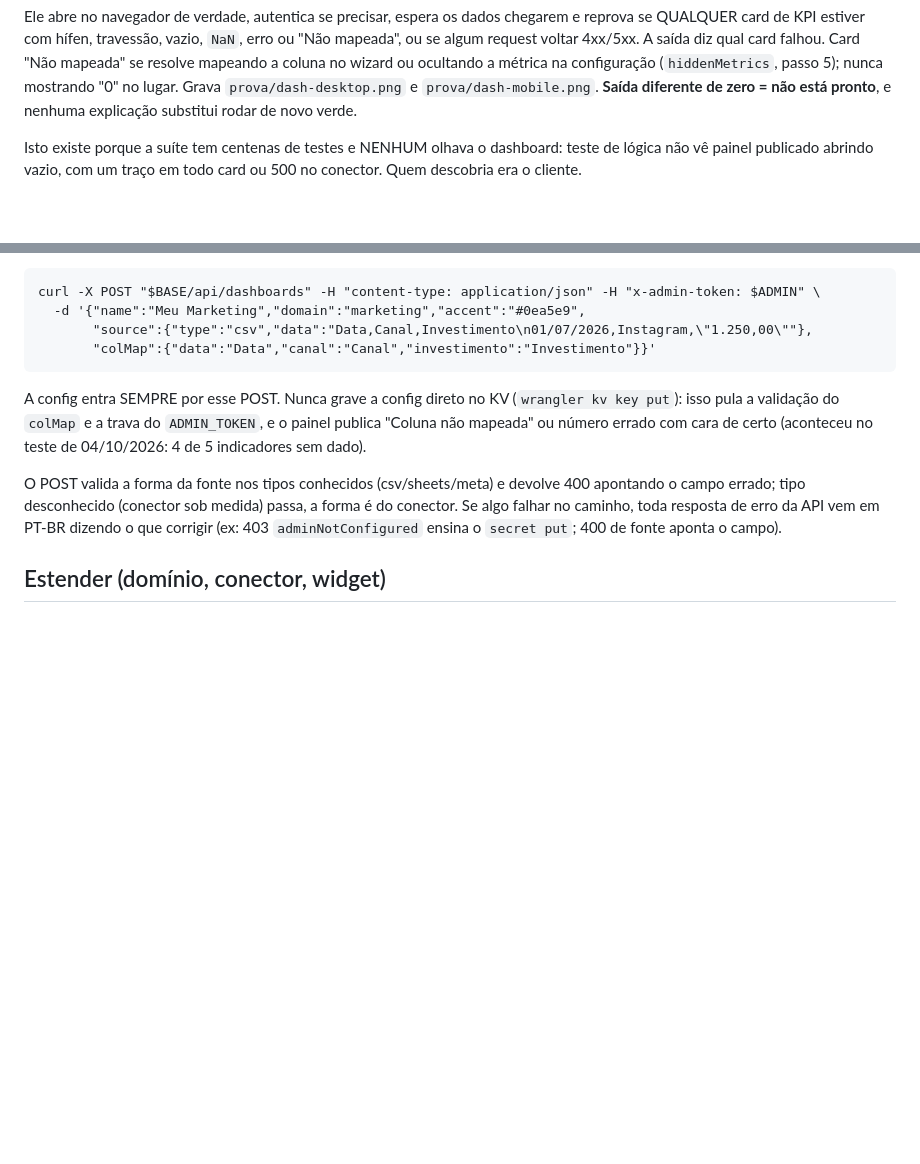
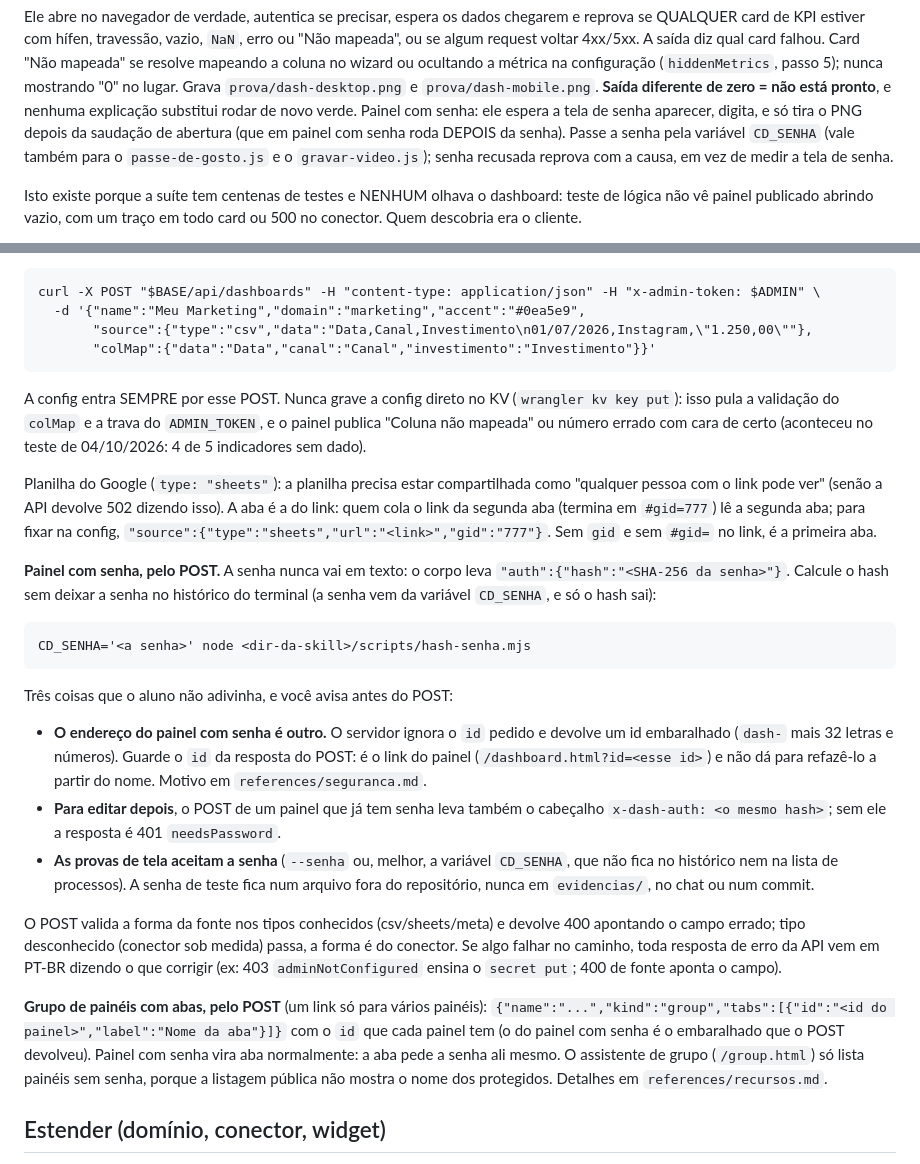
Before and after one commit to ojuliocouto/skill-criador-dash, a Markdown page: SKILL.md, 2 parts joined by grey strips. GitHub-like rendering; blank space fills up the shorter version.

Commit message:
docs: senha pelo POST (hash, id embaralhado, x-dash-auth), aba do link do Sheets, grupo por API e limite de tentativas
Co-Authored-By: Claude Sonnet 5.5 <noreply@anthropic.com>

````diff
--- a/SKILL.md
+++ b/SKILL.md
@@ -496,6 +496,9 @@ node <dir-da-skill>/scripts/prova-dash.js "<URL-DO-DASHBOARD>" [--senha <SENHA>]
   mostrando "0" no lugar.
   Grava `prova/dash-desktop.png` e `prova/dash-mobile.png`. **Saída diferente de zero = não está
   pronto**, e nenhuma explicação substitui rodar de novo verde.
+  Painel com senha: ele espera a tela de senha aparecer, digita, e só tira o PNG depois da saudação de abertura
+  (que em painel com senha roda DEPOIS da senha). Passe a senha pela variável `CD_SENHA` (vale também para o
+  `passe-de-gosto.js` e o `gravar-video.js`); senha recusada reprova com a causa, em vez de medir a tela de senha.
 
   Isto existe porque a suíte tem centenas de testes e NENHUM olhava o dashboard: teste de lógica não
   vê painel publicado abrindo vazio, com um traço em todo card ou 500 no conector. Quem descobria era o
@@ -750,10 +753,35 @@ A config entra SEMPRE por esse POST. Nunca grave a config direto no KV (`wrangle
 pula a validação do `colMap` e a trava do `ADMIN_TOKEN`, e o painel publica "Coluna não mapeada" ou
 número errado com cara de certo (aconteceu no teste de 04/10/2026: 4 de 5 indicadores sem dado).
 
+Planilha do Google (`type: "sheets"`): a planilha precisa estar compartilhada como "qualquer pessoa com o link
+pode ver" (senão a API devolve 502 dizendo isso). A aba é a do link: quem cola o link da segunda aba (termina em
+`#gid=777`) lê a segunda aba; para fixar na config, `"source":{"type":"sheets","url":"<link>","gid":"777"}`. Sem
+`gid` e sem `#gid=` no link, é a primeira aba.
+
+**Painel com senha, pelo POST.** A senha nunca vai em texto: o corpo leva `"auth":{"hash":"<SHA-256 da senha>"}`.
+Calcule o hash sem deixar a senha no histórico do terminal (a senha vem da variável `CD_SENHA`, e só o hash sai):
+```
+CD_SENHA='<a senha>' node <dir-da-skill>/scripts/hash-senha.mjs
+```
+Três coisas que o aluno não adivinha, e você avisa antes do POST:
+- **O endereço do painel com senha é outro.** O servidor ignora o `id` pedido e devolve um id embaralhado
+  (`dash-` mais 32 letras e números). Guarde o `id` da resposta do POST: é o link do painel
+  (`/dashboard.html?id=<esse id>`) e não dá para refazê-lo a partir do nome. Motivo em `references/seguranca.md`.
+- **Para editar depois**, o POST de um painel que já tem senha leva também o cabeçalho `x-dash-auth: <o mesmo hash>`;
+  sem ele a resposta é 401 `needsPassword`.
+- **As provas de tela aceitam a senha** (`--senha` ou, melhor, a variável `CD_SENHA`, que não fica no histórico nem
+  na lista de processos). A senha de teste fica num arquivo fora do repositório, nunca em `evidencias/`, no chat ou
+  num commit.
+
 O POST valida a forma da fonte nos tipos conhecidos (csv/sheets/meta) e devolve 400 apontando o campo
 errado; tipo desconhecido (conector sob medida) passa, a forma é do conector. Se algo falhar no caminho,
 toda resposta de erro da API vem em PT-BR dizendo o que corrigir (ex: 403 `adminNotConfigured` ensina o
 `secret put`; 400 de fonte aponta o campo).
+
+**Grupo de painéis com abas, pelo POST** (um link só para vários painéis): `{"name":"...","kind":"group","tabs":[{"id":"<id do painel>","label":"Nome da aba"}]}`
+com o `id` que cada painel tem (o do painel com senha é o embaralhado que o POST devolveu). Painel com senha vira aba
+normalmente: a aba pede a senha ali mesmo. O assistente de grupo (`/group.html`) só lista painéis sem senha, porque a
+listagem pública não mostra o nome dos protegidos. Detalhes em `references/recursos.md`.
 
 ## Estender (domínio, conector, widget)
 
````
Also changed, not shown: references/recursos.md (+16 -3 lines), references/seguranca.md (+10 -1 lines).
